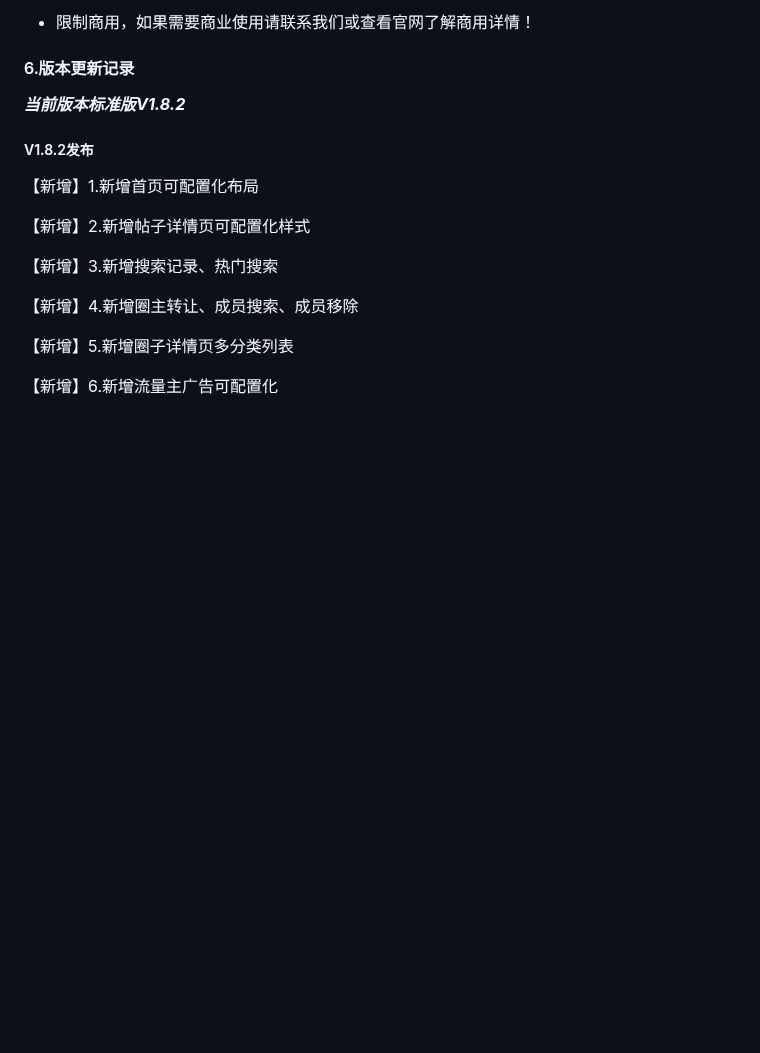
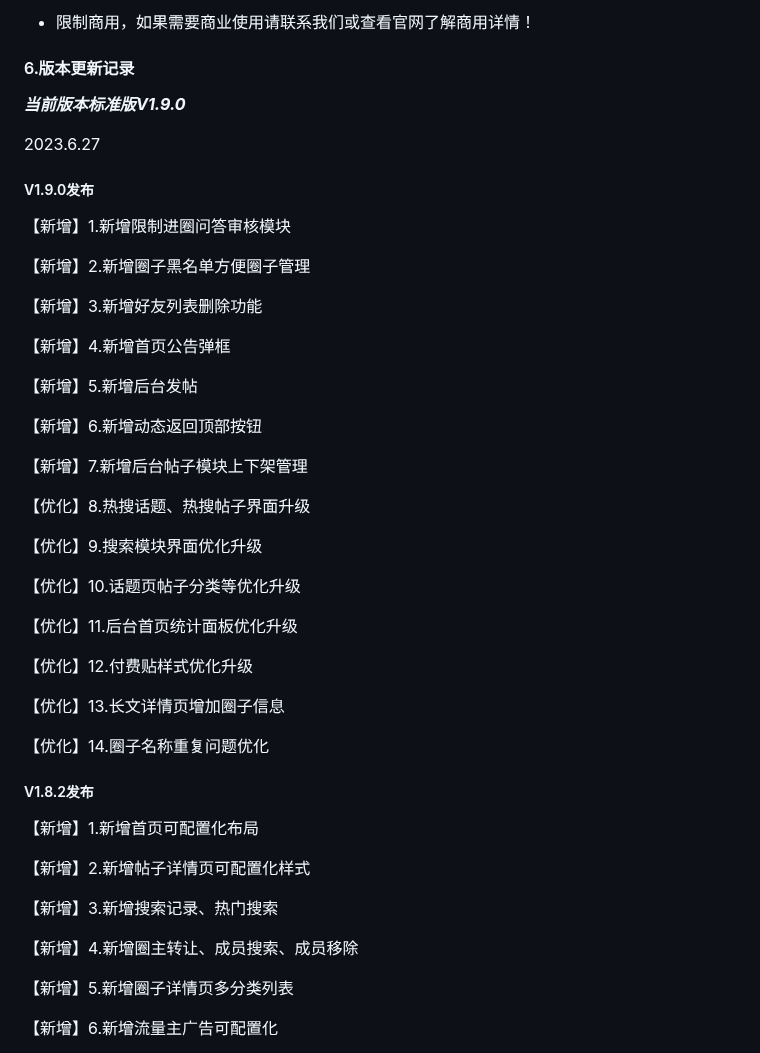
Before and after one commit to virus010101/linfeng-community, a Markdown page: README.md, the part around one of its changes. Drawn GitHub-style; blank space fills up the shorter version.

Commit message:
标准版v1.9.0发布

```diff
--- a/README.md
+++ b/README.md
@@ -114,7 +114,39 @@ https://net.linfeng.tech/version/version.html
 
 
 
-***当前版本标准版V1.8.2***
+***当前版本标准版V1.9.0***
+
+2023.6.27
+
+##### V1.9.0发布
+
+【新增】1.新增限制进圈问答审核模块
+
+【新增】2.新增圈子黑名单方便圈子管理
+
+【新增】3.新增好友列表删除功能
+
+【新增】4.新增首页公告弹框
+
+【新增】5.新增后台发帖
+
+【新增】6.新增动态返回顶部按钮
+
+【新增】7.新增后台帖子模块上下架管理
+
+【优化】8.热搜话题、热搜帖子界面升级
+
+【优化】9.搜索模块界面优化升级
+
+【优化】10.话题页帖子分类等优化升级
+
+【优化】11.后台首页统计面板优化升级
+
+【优化】12.付费贴样式优化升级
+
+【优化】13.长文详情页增加圈子信息
+
+【优化】14.圈子名称重复问题优化
 
 ##### V1.8.2发布
 
```
Also changed, not shown: other parts of README.md (+1 -1 lines).
